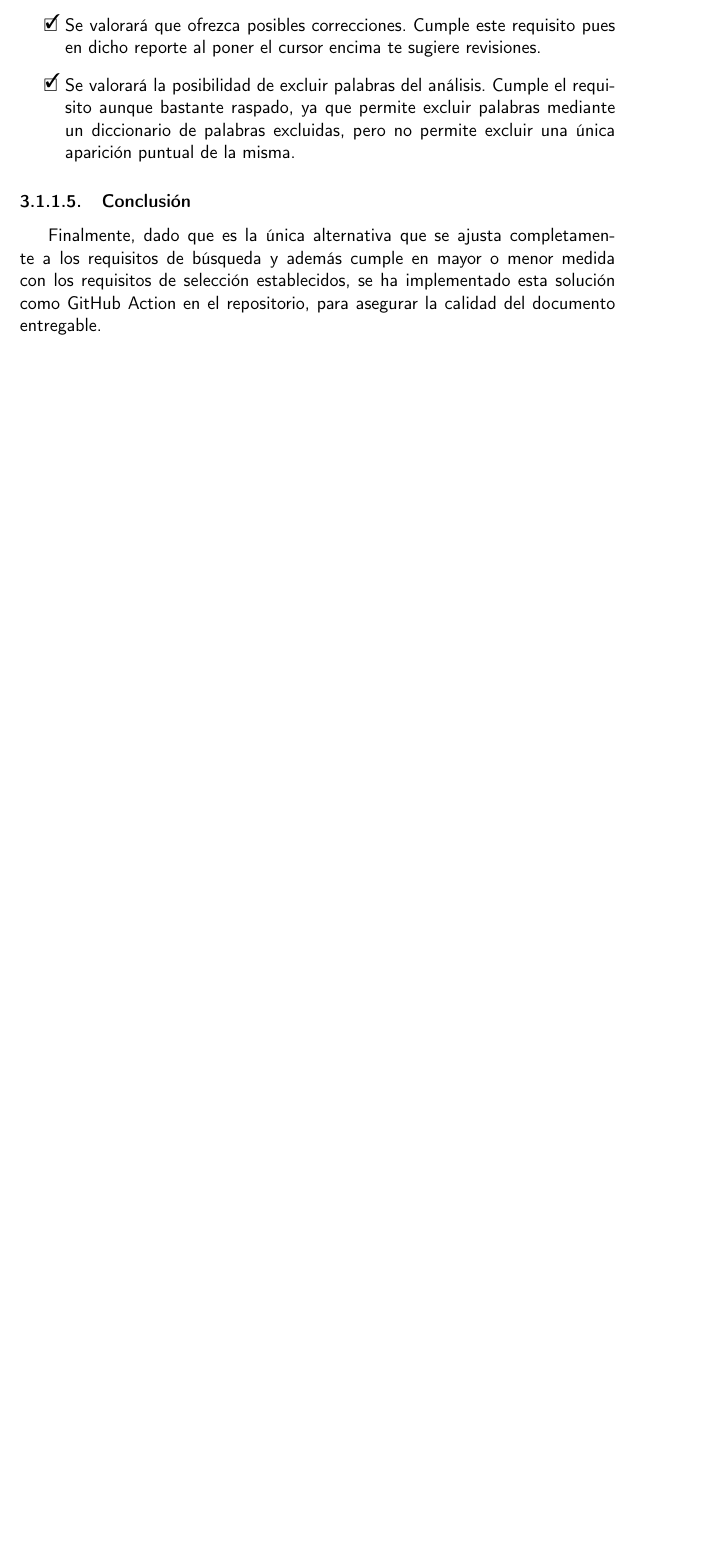
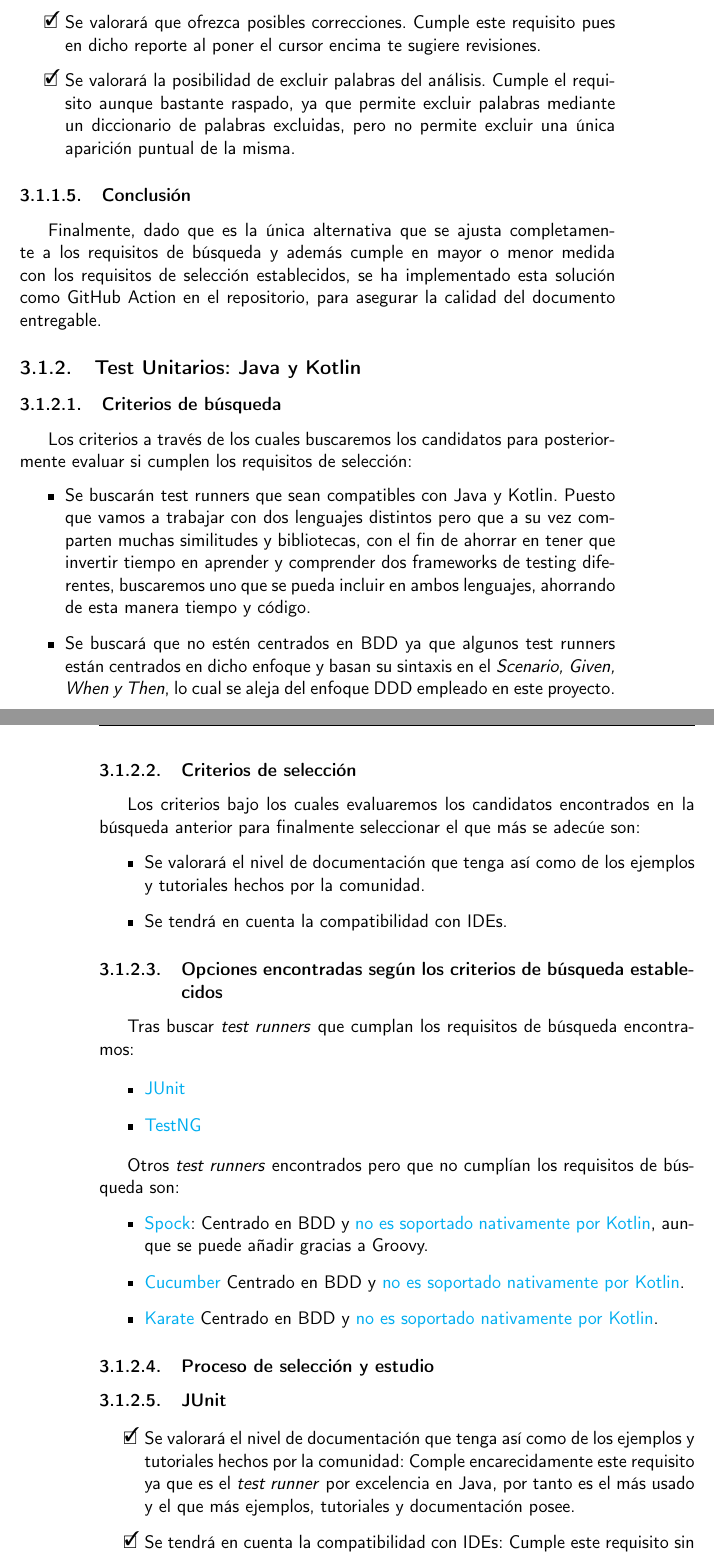
Before and after one commit to migueorg/One-touch-music-streaming-TFG-ETSIIT, a LaTeX book (doc/proyecto.tex, which reads doc/secciones/04_planificacion.tex): part of page 27 of 42 before the commit and two parts of pages 27 and 28 of 44 after it, the two joined at a grey line, cut so that both start at the same text, the shorter picture padded with empty space. Compiled offline with pdfLaTeX.

Commit message:
Añado proceso de selección test runner para Java y para Kotlin. Avanzo #50

```diff
--- a/doc/secciones/04_planificacion.tex
+++ b/doc/secciones/04_planificacion.tex
@@ -101,3 +101,61 @@ requisitos de selección establecidos, se ha implementado esta solución como
 GitHub Action en el repositorio, para asegurar la calidad del documento
 entregable.
 
+\subsection{Test Unitarios: Java y Kotlin}
+
+\subsubsection{Criterios de búsqueda}
+
+Los criterios a través de los cuales buscaremos los candidatos para
+posteriormente evaluar si cumplen los requisitos de selección:
+\begin{itemize}
+    \item Se buscarán test runners que sean compatibles con Java y Kotlin.
+    Puesto que vamos a trabajar con dos lenguajes distintos pero que a su vez
+    comparten muchas similitudes y bibliotecas, con el fin de ahorrar en tener
+    que invertir tiempo en aprender y comprender dos frameworks de testing
+    diferentes, buscaremos uno que se pueda incluir en ambos lenguajes,
+    ahorrando de esta manera tiempo y código.
+    \item Se buscará que no estén centrados en BDD ya que algunos test runners
+    están centrados en dicho enfoque y basan su sintaxis en el \emph{Scenario,
+    Given, When y Then}, lo cual se aleja del enfoque DDD empleado en este proyecto.
+\end{itemize}
+
+\subsubsection{Criterios de selección}
+
+Los criterios bajo los cuales evaluaremos los candidatos encontrados en la
+búsqueda anterior para finalmente seleccionar el que más se adecúe son:
+\begin{itemize}
+    \item Se valorará el nivel de documentación que tenga así como de los
+    ejemplos y tutoriales hechos por la comunidad.
+    \item Se tendrá en cuenta la compatibilidad con IDEs.
+\end{itemize}
+
+
+\subsubsection{Opciones encontradas según los criterios de búsqueda establecidos}
+
+Tras buscar \emph{test runners} que cumplan los requisitos de búsqueda encontramos:
+
+\begin{itemize}
+    \item \href{https://junit.org/junit5/}{JUnit}
+    \item \href{https://testng.org/doc/index.html}{TestNG}
+\end{itemize}
+
+Otros \emph{test runners} encontrados pero que no cumplían los requisitos de búsqueda son:
+\begin{itemize}
+    \item \href{https://spockframework.org/}{Spock}: Centrado en BDD y \href{https://kotlinlang.org/api/latest/kotlin.test/}{no es soportado nativamente por Kotlin}, aunque se puede añadir gracias a Groovy.
+    \item \href{https://cucumber.io/}{Cucumber} Centrado en BDD y \href{https://kotlinlang.org/api/latest/kotlin.test/}{no es soportado nativamente por Kotlin}.
+    \item \href{https://github.com/karatelabs/karate}{Karate} Centrado en BDD y \href{https://kotlinlang.org/api/latest/kotlin.test/}{no es soportado nativamente por Kotlin}.
+\end{itemize}
+
+
+\subsubsection{Proceso de selección y estudio}
+
+\subsubsection{JUnit}
+
+\begin{todolist}
+    \item[\xcmark] Se valorará el nivel de documentación que tenga así como de
+    los ejemplos y tutoriales hechos por la comunidad: Comple encarecidamente
+    este requisito ya que es el \emph{test runner} por excelencia en Java, por
+    tanto es el más usado y el que más ejemplos, tutoriales y documentación
+    posee.
+    \item[\xcmark] Se tendrá en cuenta la compatibilidad con IDEs: Cumple este
+    requisito sin problemas ya que existe
@@ -103,0 +166 @@ entregable.
+\end{todolist}
```
Also changed, not shown: doc/secciones/04_planificacion.tex (28 more changed lines).
